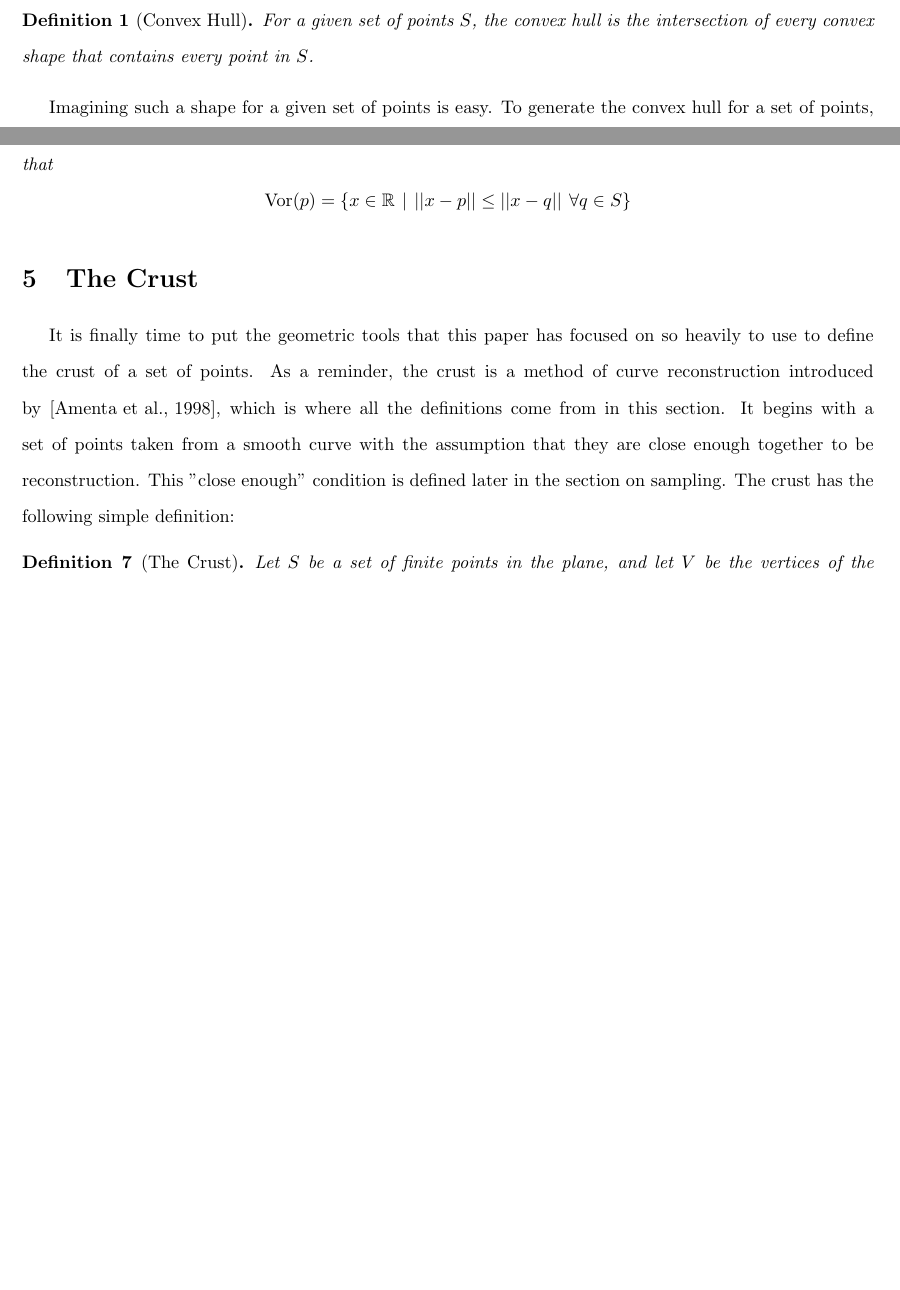
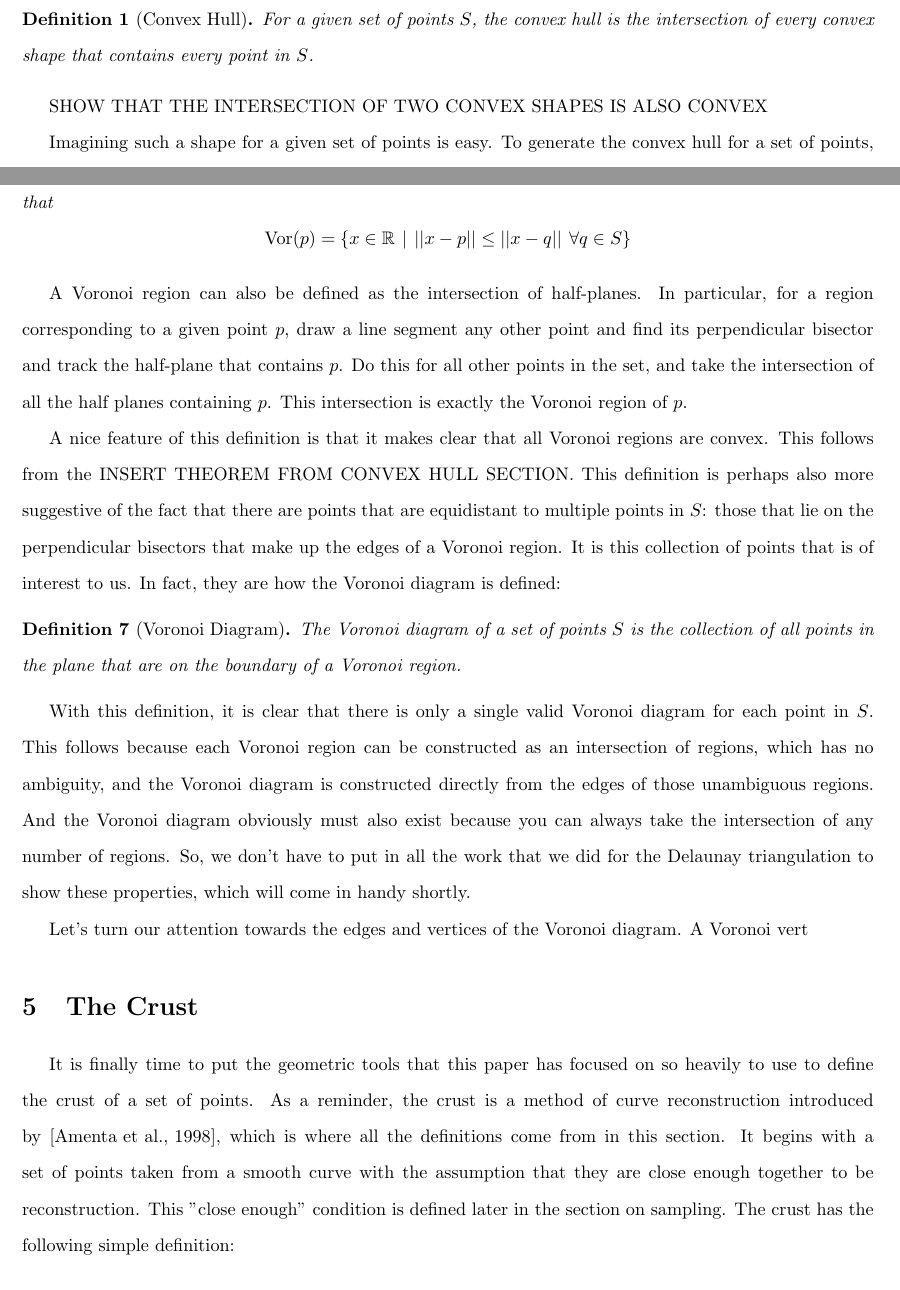
Before and after one commit to SkocicD/MTH496H, a LaTeX paper (tex/main.tex, which reads tex/sections/convex_hulls.tex, tex/sections/voronoi_diagrams.tex): two parts of pages 4 and 13 of 15 before the commit and two parts of pages 4 and 13 of 17 after it, joined at a grey line, cut so that both start at the same text, the shorter picture padded with empty space. Compiled offline with pdfLaTeX.

Commit message:
got through some basic properties of Voronoi diagrams, about to connect to Delaunay

```diff
--- a/tex/sections/convex_hulls.tex
+++ b/tex/sections/convex_hulls.tex
@@ -5,8 +5,11 @@ Here, containing a point means that it is either be inside the shape or on its e
 It is easy to imagine that there are all sorts of ways to contain every point in $S$ with some sort of convex polygon.
 You could, for example, draw a square so large that it contains every point in $S$, but a shape unrelated to how the points are arranged in $S$ provides almost no more utility than just knowing $S$.
 A convex hull fixes this problem, and adheres to the following definition:
+
 \begin{definition}[Convex Hull] For a given set of points $S$, the convex hull is the intersection of every convex shape that contains every point in $S$.
 \end{definition}
+
+SHOW THAT THE INTERSECTION OF TWO CONVEX SHAPES IS ALSO CONVEX
 
 Imagining such a shape for a given set of points is easy.
 To generate the convex hull for a set of points, imagine the points are nails in a wall.
--- a/tex/sections/voronoi_diagrams.tex
+++ b/tex/sections/voronoi_diagrams.tex
@@ -13,3 +13,20 @@ The following is a formal definition of the Voronoi region from Devadoss and O'R
 	For a point $p$ in set of points $S$, The Voronoi region of p, Vor(p), is such that
 	\[ \mathrm{Vor}(p) = \lbrace x\in \mathbb{R} \hspace{4pt} | \hspace{4pt} ||x-p|| \le ||x-q|| \hspace{4pt} \forall q \in S \rbrace \]
 \end{definition}
+
+
+
+A Voronoi region can also be defined as the intersection of half-planes.
+In particular, for a region corresponding to a given point $p$, draw a line segment any other point and find its perpendicular bisector and track the half-plane that contains $p$.
+Do this for all other points in the set, and take the intersection of all the half planes containing $p$.
+This intersection is exactly the Voronoi region of $p$.
+
+A nice feature of this definition is that it makes clear that all Voronoi regions are convex.
+This follows from the INSERT THEOREM FROM CONVEX HULL SECTION.
+This definition is perhaps also more suggestive of the fact that there are points that are equidistant to multiple points in $S$: those that lie on the perpendicular bisectors that make up the edges of a Voronoi region.
+It is this collection of points that is of interest to us.
+In fact, they are how the Voronoi diagram is defined:
+
+\begin{definition}[Voronoi Diagram]
+	The Voronoi diagram of a set of points $S$ is the collection of all points in the plane that are on the boundary of a Voronoi region.
+\end{definition}
@@ -15,0 +39,6 @@ The following is a formal definition of the Voronoi region from Devadoss and O'R
+With this definition, it is clear that there is only a single valid Voronoi diagram for each point in $S$.
+This follows because each Voronoi region can be constructed as an intersection of regions, which has no ambiguity, and the Voronoi diagram is constructed directly from the edges of those unambiguous regions.
+And the Voronoi diagram obviously must also exist because you can always take the intersection of any number of regions.
+So, we don't have to put in all the work that we did for the Delaunay triangulation to show these properties, which will come in handy shortly.
+
+Let's turn our attention towards the edges and vertices of the Voronoi diagram. A Voronoi vert
```
Also changed, not shown: main.pdf, tex/figures/voronoi_diagram.png (added), tex/sections/voronoi_diagrams.tex (6 more changed lines).
